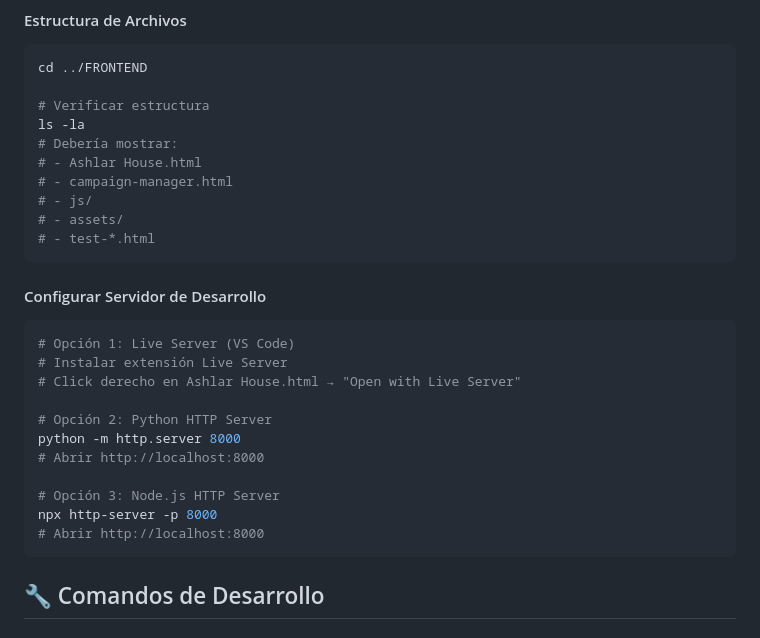
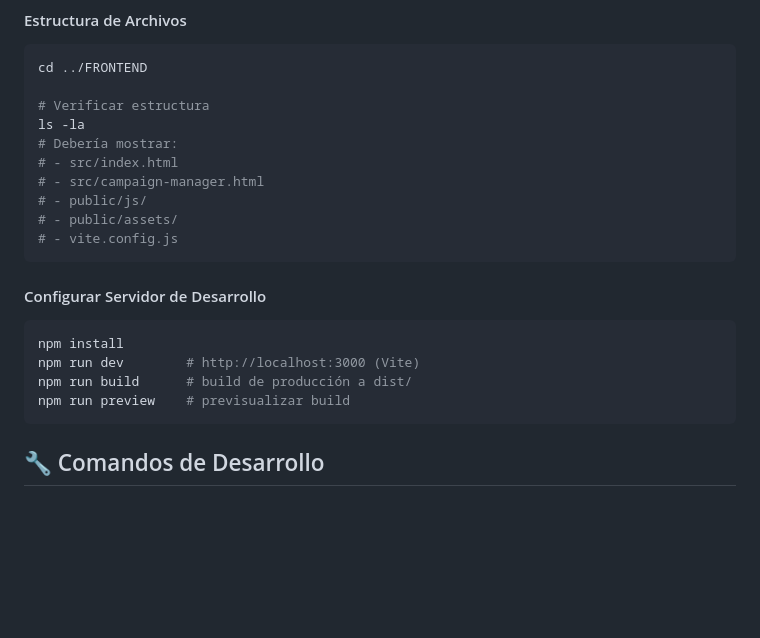
Before and after one commit to goterog/Ashlar-House, a Markdown page: DOCS/SETUP/development-setup.md, the part around the change. GitHub-like rendering; blank space fills up the shorter version.

````diff
--- a/DOCS/SETUP/development-setup.md
+++ b/DOCS/SETUP/development-setup.md
@@ -115,26 +115,19 @@ cd ../FRONTEND
 # Verificar estructura
 ls -la
 # Debería mostrar:
-# - Ashlar House.html
-# - campaign-manager.html
-# - js/
-# - assets/
-# - test-*.html
+# - src/index.html
+# - src/campaign-manager.html
+# - public/js/
+# - public/assets/
+# - vite.config.js
 ```
 
 #### Configurar Servidor de Desarrollo
 ```bash
-# Opción 1: Live Server (VS Code)
-# Instalar extensión Live Server
-# Click derecho en Ashlar House.html → "Open with Live Server"
-
-# Opción 2: Python HTTP Server
-python -m http.server 8000
-# Abrir http://localhost:8000
-
-# Opción 3: Node.js HTTP Server
-npx http-server -p 8000
-# Abrir http://localhost:8000
+npm install
+npm run dev        # http://localhost:3000 (Vite)
+npm run build      # build de producción a dist/
+npm run preview    # previsualizar build
 ```
 
 ## 🔧 Comandos de Desarrollo
````
Also changed, not shown: README.md (+24 -26 lines).
